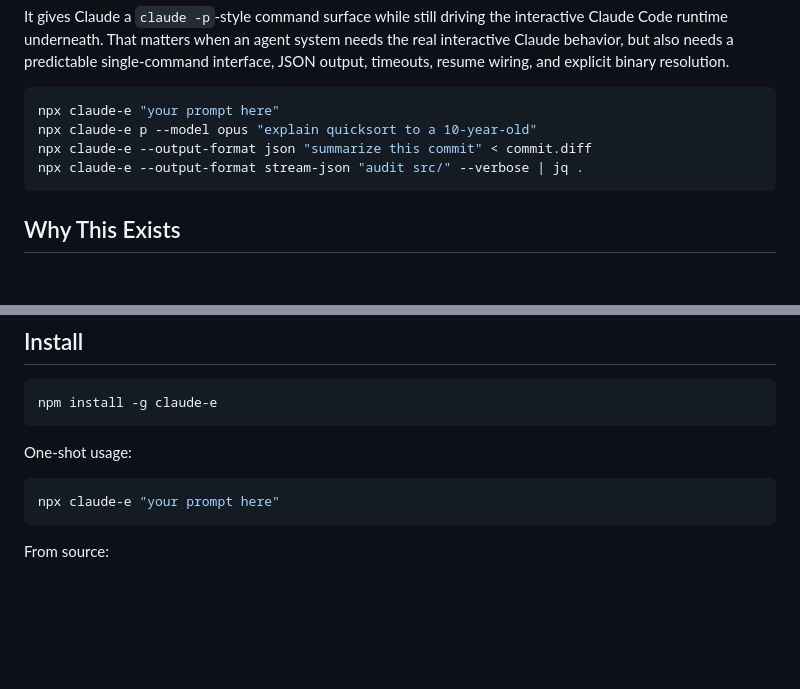
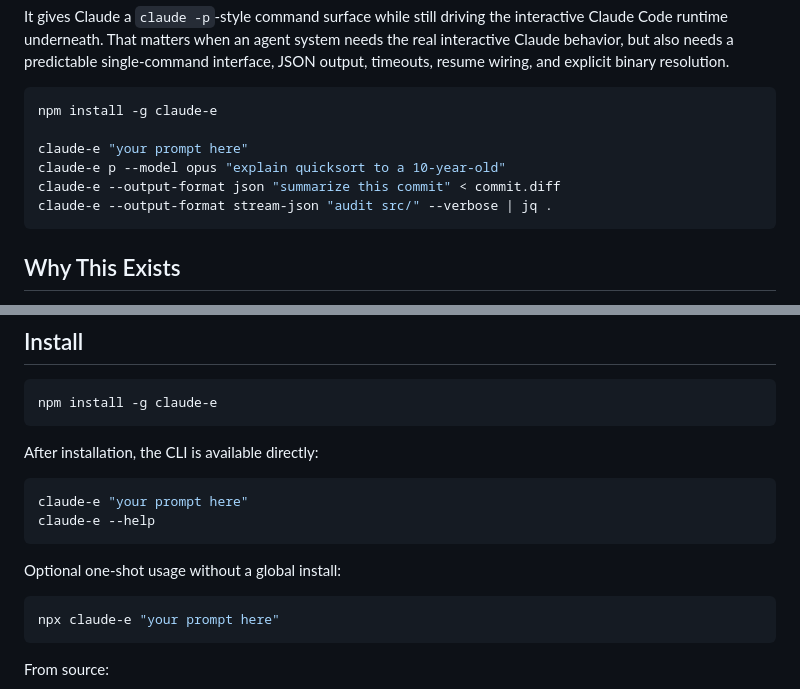
Before and after one commit to lidge-jun/claude-e, a Markdown page: README.md, 2 parts joined by grey strips. Drawn GitHub-style; blank space fills up the shorter version.

Commit message:
[agent] docs: center readme on global install

````diff
--- a/README.md
+++ b/README.md
@@ -14,10 +14,12 @@ single-command interface, JSON output, timeouts, resume wiring, and explicit
 binary resolution.
 
 ```bash
-npx claude-e "your prompt here"
-npx claude-e p --model opus "explain quicksort to a 10-year-old"
-npx claude-e --output-format json "summarize this commit" < commit.diff
-npx claude-e --output-format stream-json "audit src/" --verbose | jq .
+npm install -g claude-e
+
+claude-e "your prompt here"
+claude-e p --model opus "explain quicksort to a 10-year-old"
+claude-e --output-format json "summarize this commit" < commit.diff
+claude-e --output-format stream-json "audit src/" --verbose | jq .
 ```
 
 ## Why This Exists
@@ -43,7 +45,14 @@ classify failures, and move on.
 npm install -g claude-e
 ```
 
-One-shot usage:
+After installation, the CLI is available directly:
+
+```bash
+claude-e "your prompt here"
+claude-e --help
+```
+
+Optional one-shot usage without a global install:
 
 ```bash
 npx claude-e "your prompt here"
````
